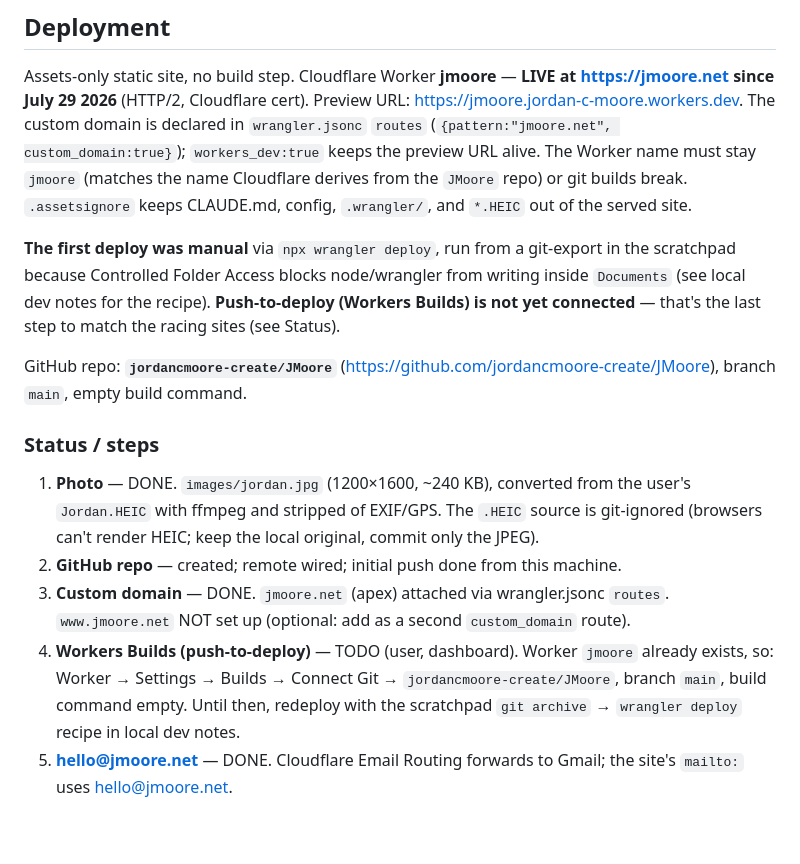
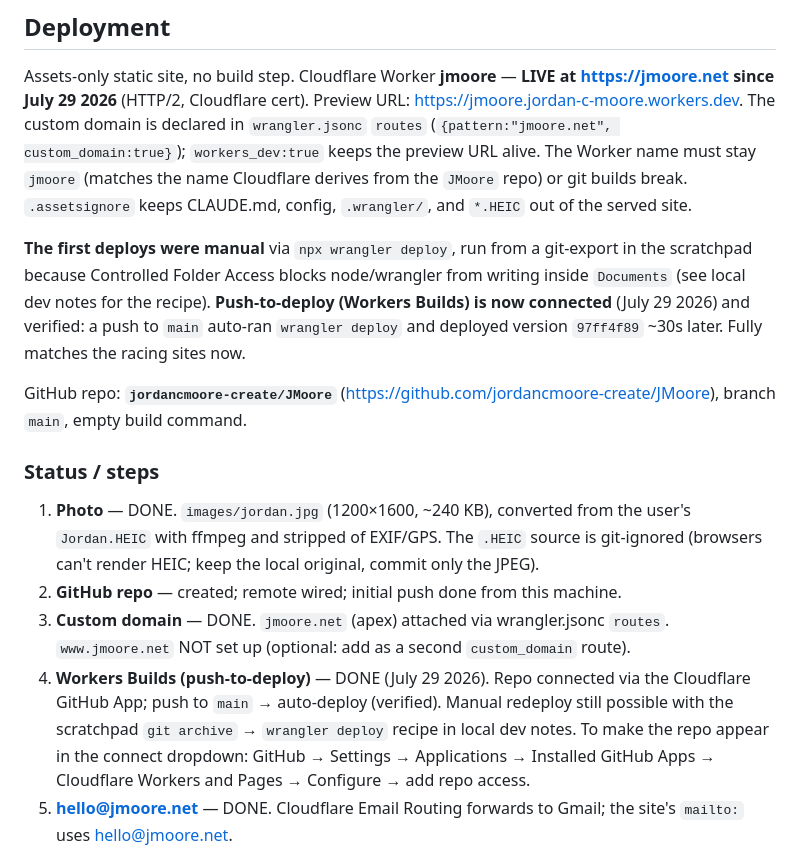
Before and after one commit to jordancmoore-create/JMoore, a Markdown page: CLAUDE.md, the part around the change. Rendered like a GitHub page; blank space fills up the shorter version.

Commit message:
Docs: Workers Builds connected + push-to-deploy verified
Co-Authored-By: Claude Opus 4.8 <noreply@anthropic.com>

```diff
--- a/CLAUDE.md
+++ b/CLAUDE.md
@@ -20,10 +20,11 @@ preview URL alive. The Worker name must stay `jmoore` (matches the name Cloudfla
 from the `JMoore` repo) or git builds break. `.assetsignore` keeps CLAUDE.md, config,
 `.wrangler/`, and `*.HEIC` out of the served site.
 
-**The first deploy was manual** via `npx wrangler deploy`, run from a git-export in the
+**The first deploys were manual** via `npx wrangler deploy`, run from a git-export in the
 scratchpad because Controlled Folder Access blocks node/wrangler from writing inside
-`Documents` (see local dev notes for the recipe). **Push-to-deploy (Workers Builds) is not
-yet connected** — that's the last step to match the racing sites (see Status).
+`Documents` (see local dev notes for the recipe). **Push-to-deploy (Workers Builds) is now
+connected** (July 29 2026) and verified: a push to `main` auto-ran `wrangler deploy` and
+deployed version `97ff4f89` ~30s later. Fully matches the racing sites now.
 
 GitHub repo: **`jordancmoore-create/JMoore`** (https://github.com/jordancmoore-create/JMoore),
 branch `main`, empty build command.
@@ -35,10 +36,11 @@ branch `main`, empty build command.
 2. **GitHub repo** — created; remote wired; initial push done from this machine.
 3. **Custom domain** — DONE. `jmoore.net` (apex) attached via wrangler.jsonc `routes`.
    `www.jmoore.net` NOT set up (optional: add as a second `custom_domain` route).
-4. **Workers Builds (push-to-deploy)** — TODO (user, dashboard). Worker `jmoore` already
-   exists, so: Worker → Settings → Builds → Connect Git → `jordancmoore-create/JMoore`,
-   branch `main`, build command empty. Until then, redeploy with the scratchpad
-   `git archive` → `wrangler deploy` recipe in local dev notes.
+4. **Workers Builds (push-to-deploy)** — DONE (July 29 2026). Repo connected via the
+   Cloudflare GitHub App; push to `main` → auto-deploy (verified). Manual redeploy still
+   possible with the scratchpad `git archive` → `wrangler deploy` recipe in local dev notes.
+   To make the repo appear in the connect dropdown: GitHub → Settings → Applications →
+   Installed GitHub Apps → Cloudflare Workers and Pages → Configure → add repo access.
 5. **hello@jmoore.net** — DONE. Cloudflare Email Routing forwards to Gmail; the site's
    `mailto:` uses hello@jmoore.net.
 
```
